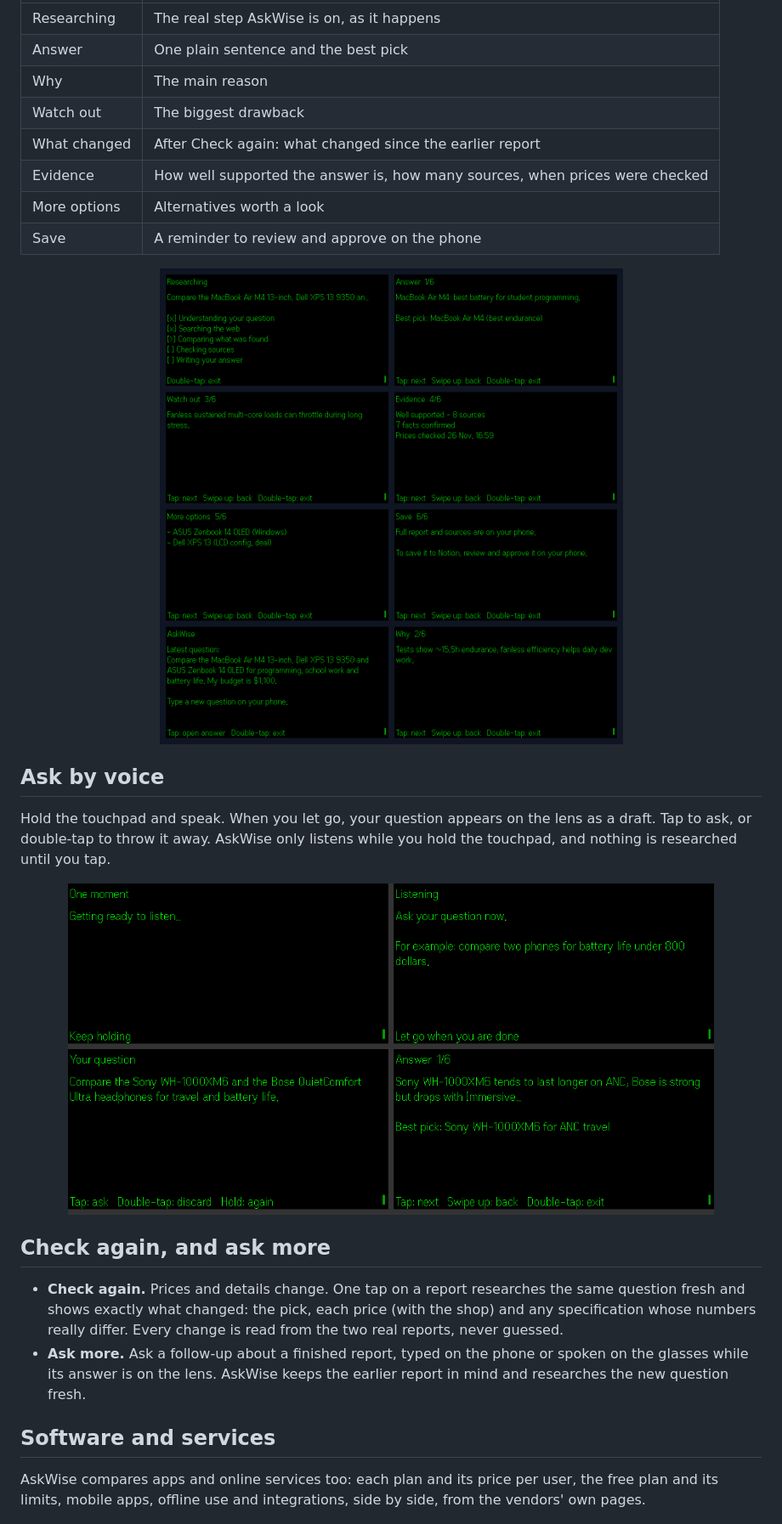
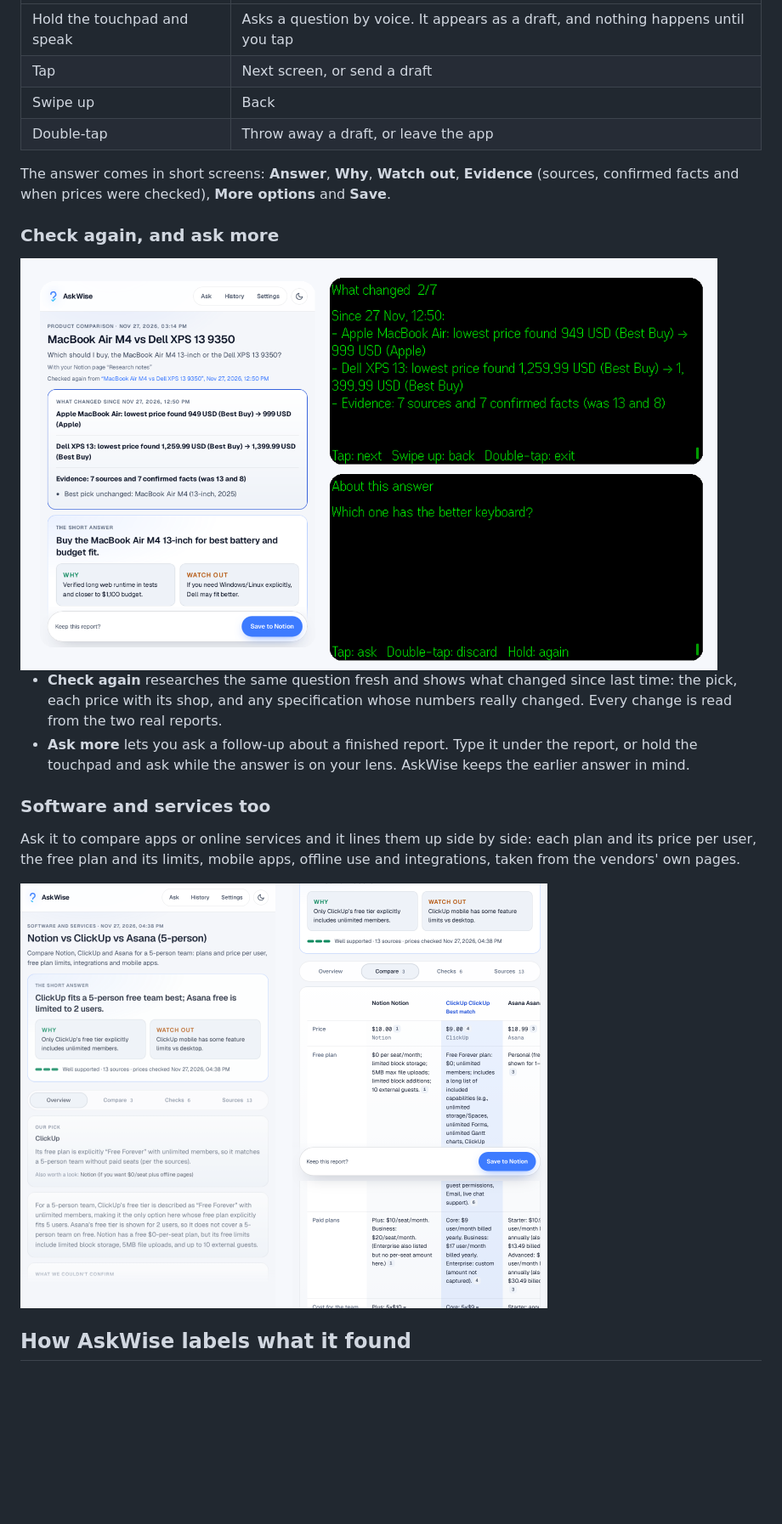
Before and after one commit to Datwebguy/askwise, a Markdown page: README.md, the part around one of its changes. Shown at 85% size. Rendered like a GitHub page; pictures changed too: media/check-again-and-ask-more.png (added), media/software-comparison.png (added), media/voice-screens.png (deleted); blank space fills up the shorter version.

Commit message:
README rewritten for people using AskWise; new screenshots and demo video

```diff
--- a/README.md
+++ b/README.md
@@ -46,27 +43,23 @@ Short screens built for a 576 × 288 display. Tap to move forward, swipe up to g
 |---|---|
-| Researching | The real step AskWise is on, as it happens |
-| Answer | One plain sentence and the best pick |
-| Why | The main reason |
-| Watch out | The biggest drawback |
-| What changed | After Check again: what changed since the earlier report |
-| Evidence | How well supported the answer is, how many sources, when prices were checked |
-| More options | Alternatives worth a look |
-| Save | A reminder to review and approve on the phone |
+| Hold the touchpad and speak | Asks a question by voice. It appears as a draft, and nothing happens until you tap |
+| Tap | Next screen, or send a draft |
+| Swipe up | Back |
+| Double-tap | Throw away a draft, or leave the app |
 
-<p align="center"><img src="media/glasses-screens.png" alt="AskWise glasses screens" width="900"></p>
+The answer comes in short screens: **Answer**, **Why**, **Watch out**, **Evidence** (sources, confirmed facts and when prices were checked), **More options** and **Save**.
 
-## Ask by voice
+### Check again, and ask more
 
-Hold the touchpad and speak. When you let go, your question appears on the lens as a draft. Tap to ask, or double-tap to throw it away. AskWise only listens while you hold the touchpad, and nothing is researched until you tap.
+<img src="media/check-again-and-ask-more.png" width="820" alt="What changed after Check again, on the phone and the lens, and a spoken follow-up">
 
-<p align="center"><img src="media/voice-screens.png" alt="Asking AskWise by voice on the glasses" width="760"></p>
+- **Check again** researches the same question fresh and shows what changed since last time: the pick, each price with its shop, and any specification whose numbers really changed. Every change is read from the two real reports.
+- **Ask more** lets you ask a follow-up about a finished report. Type it under the report, or hold the touchpad and ask while the answer is on your lens. AskWise keeps the earlier answer in mind.
 
-## Check again, and ask more
+### Software and services too
 
-- **Check again.** Prices and details change. One tap on a report researches the same question fresh and shows exactly what changed: the pick, each price (with the shop) and any specification whose numbers really differ. Every change is read from the two real reports, never guessed.
-- **Ask more.** Ask a follow-up about a finished report, typed on the phone or spoken on the glasses while its answer is on the lens. AskWise keeps the earlier report in mind and researches the new question fresh.
+Ask it to compare apps or online services and it lines them up side by side: each plan and its price per user, the free plan and its limits, mobile apps, offline use and integrations, taken from the vendors' own pages.
 
-## Software and services
+<img src="media/software-comparison.png" width="620" alt="Notion, ClickUp and Asana compared side by side">
 
-AskWise compares apps and online services too: each plan and its price per user, the free plan and its limits, mobile apps, offline use and integrations, side by side, from the vendors' own pages.
+## How AskWise labels what it found
 
```
Also changed, not shown: other parts of README.md (+89 -174 lines), media/askwise-flow.png, media/phone-screens.png (deleted), 1 other file.
